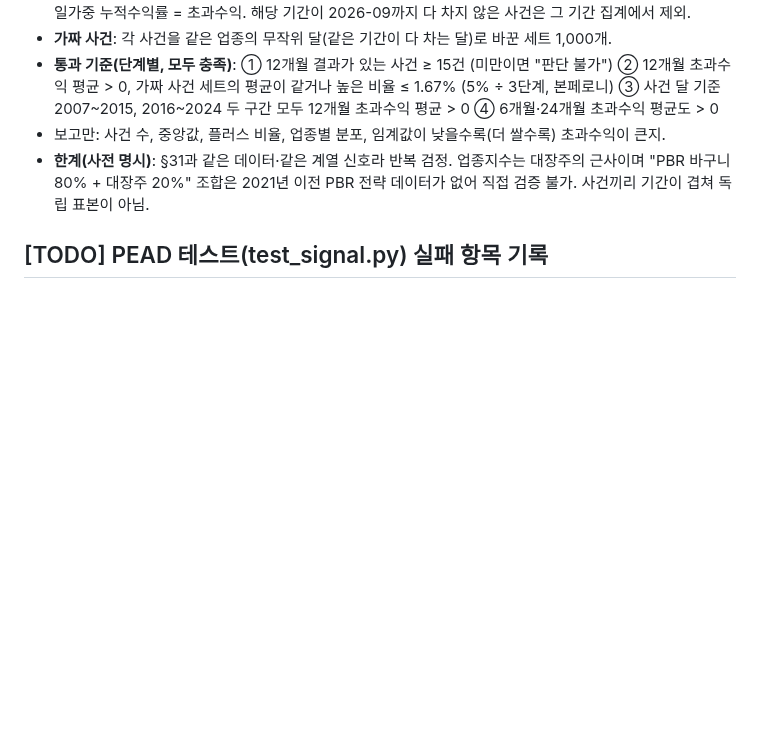
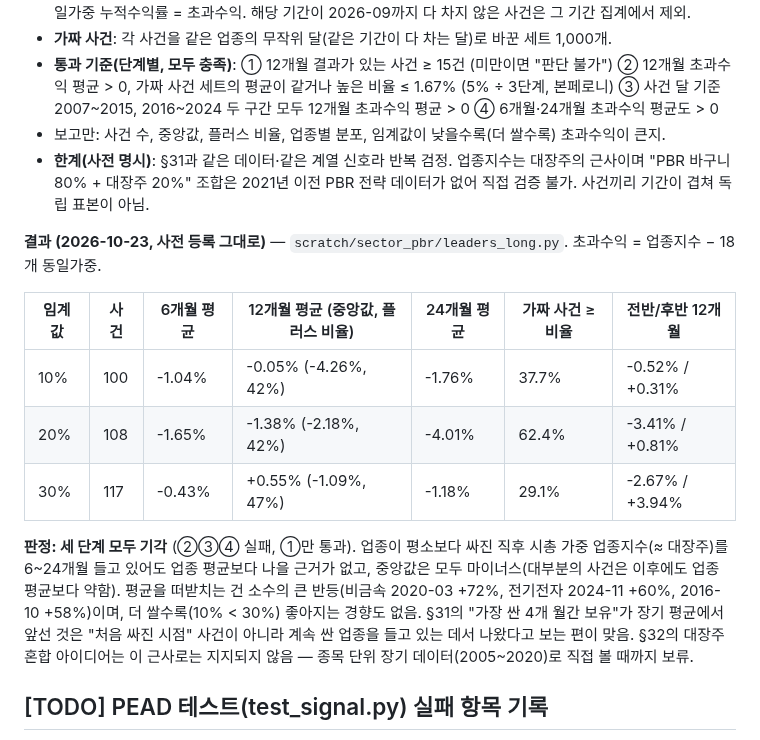
Before and after one commit to jmpp0215/quant-lab, a Markdown page: quant/pead/RESEARCH_LOG.md, the part around the change. GitHub-like rendering; blank space fills up the shorter version.

Commit message:
docs(research-log): §34 result - no long-horizon edge holding sector leaders after they turn cheap (all 3 thresholds rejected)
100-117 events per threshold; 12-month mean excess -1.4% to +0.6%,
medians negative, placebo shares 29-62%, halves disagree, 6/24m negative.

```diff
--- a/quant/pead/RESEARCH_LOG.md
+++ b/quant/pead/RESEARCH_LOG.md
@@ -1250,6 +1250,21 @@ CM은 월평균 실제 선택 1.97개, 211개월 중 46개월은 조건 충족
 - **한계(사전 명시)**: §31과 같은 데이터·같은 계열 신호라 반복 검정. 업종지수는 대장주의 근사이며 "PBR 바구니 80% +
   대장주 20%" 조합은 2021년 이전 PBR 전략 데이터가 없어 직접 검증 불가. 사건끼리 기간이 겹쳐 독립 표본이 아님.
 
+**결과 (2026-10-23, 사전 등록 그대로)** — `scratch/sector_pbr/leaders_long.py`. 초과수익 = 업종지수 − 18개 동일가중.
+
+| 임계값 | 사건 | 6개월 평균 | 12개월 평균 (중앙값, 플러스 비율) | 24개월 평균 | 가짜 사건 ≥ 비율 | 전반/후반 12개월 |
+|---|---|---|---|---|---|---|
+| 10% | 100 | -1.04% | -0.05% (-4.26%, 42%) | -1.76% | 37.7% | -0.52% / +0.31% |
+| 20% | 108 | -1.65% | -1.38% (-2.18%, 42%) | -4.01% | 62.4% | -3.41% / +0.81% |
+| 30% | 117 | -0.43% | +0.55% (-1.09%, 47%) | -1.18% | 29.1% | -2.67% / +3.94% |
+
+**판정: 세 단계 모두 기각** (②③④ 실패, ①만 통과). 업종이 평소보다 싸진 직후 시총 가중 업종지수(≈ 대장주)를 6~24개월
+들고 있어도 업종 평균보다 나을 근거가 없고, 중앙값은 모두 마이너스(대부분의 사건은 이후에도 업종 평균보다 약함).
+평균을 떠받치는 건 소수의 큰 반등(비금속 2020-03 +72%, 전기전자 2024-11 +60%, 2016-10 +58%)이며, 더 쌀수록(10% < 30%)
+좋아지는 경향도 없음. §31의 "가장 싼 4개 월간 보유"가 장기 평균에서 앞선 것은 "처음 싸진 시점" 사건이 아니라 계속 싼
+업종을 들고 있는 데서 나왔다고 보는 편이 맞음. §32의 대장주 혼합 아이디어는 이 근사로는 지지되지 않음 — 종목 단위
+장기 데이터(2005~2020)로 직접 볼 때까지 보류.
+
 ## [TODO] PEAD 테스트(test_signal.py) 실패 항목 기록
 - **발생 내역**: `quant/pead/tests/test_signal.py`에서 `test_normalization_chain`, `test_normalization_missing_previous_quarter`, `test_normalization_point_in_time` 3건 실패.
 - **원인**: `normalize_to_quarterly` 함수 내에서 반기(11012)/3분기(11014) 누적 실적을 단일 분기로 발라내는 계산 로직에 결함이 있어, 원본 누적치(예: 250)가 그대로 반환(기대값 150)되는 버그.
```
